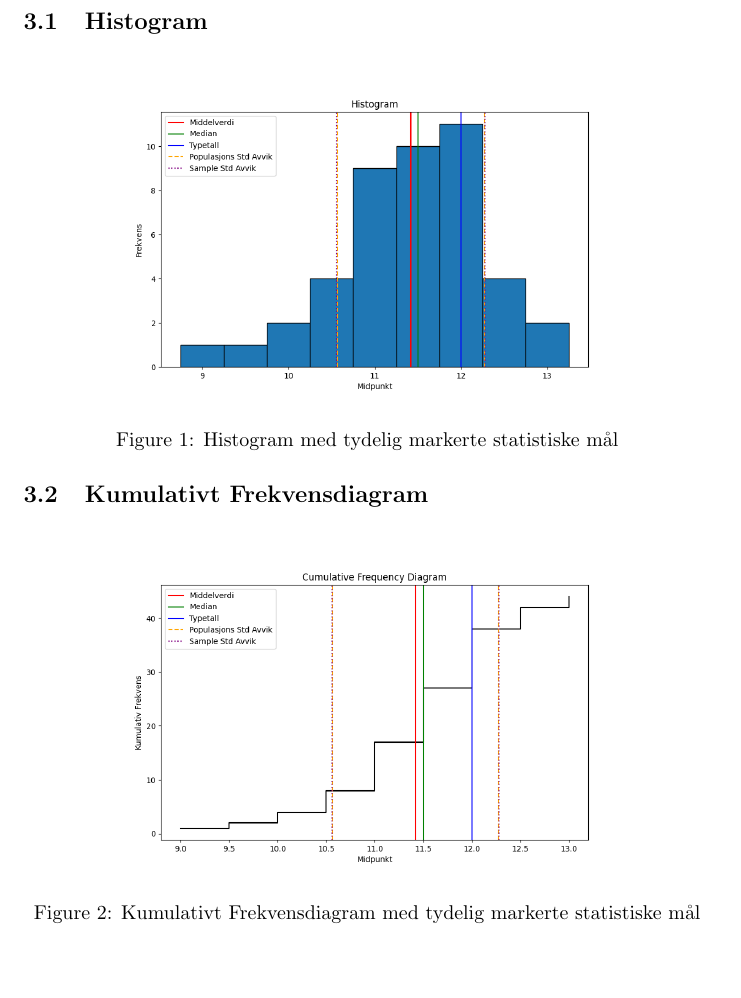
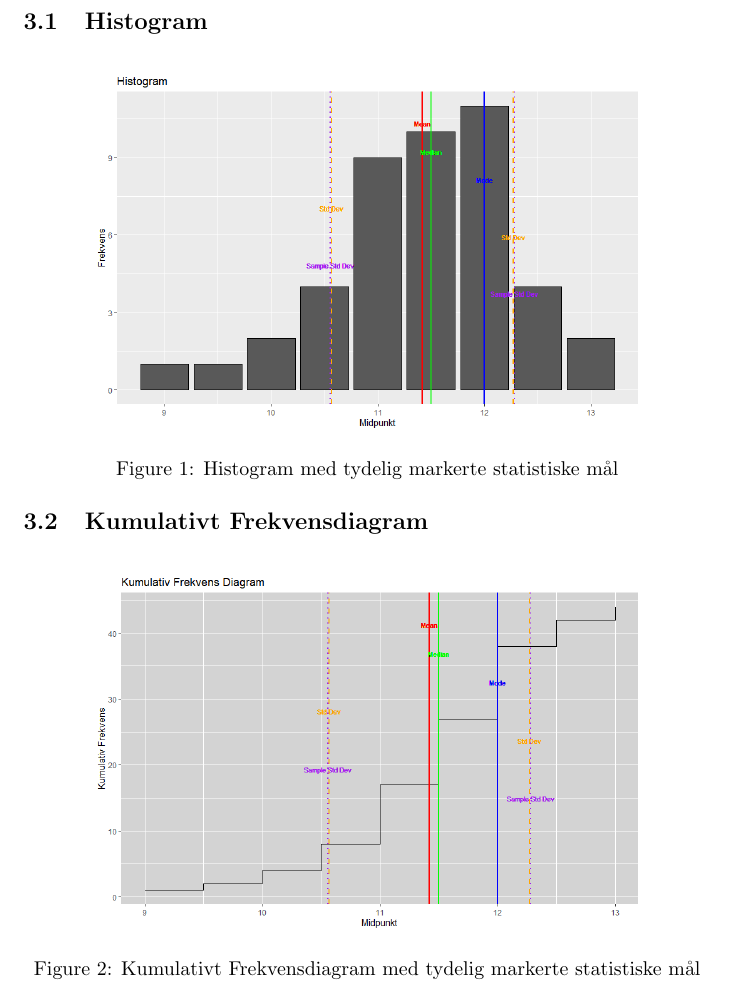
Before and after one commit to valiantlynx/statistics-course, a LaTeX document (stastistikk-oblig-1a/main.tex): part of page 2 of 3, cut so that both start at the same text, the shorter picture padded with empty space. Compiled offline with pdfLaTeX.

Commit message:
Updated plot annotations and titles

```diff
--- a/stastistikk-oblig-1a/main.tex
+++ b/stastistikk-oblig-1a/main.tex
@@ -40,14 +40,14 @@ Histogrammet og det kumulative frekvensdiagrammet ble generert. Statistiske mål
 \subsection{Histogram}
 \begin{figure}[H]
     \centering
-    \includegraphics[width=0.8\textwidth]{Figure_1.png}
+    \includegraphics[width=0.8\textwidth]{Rplot01.png}
     \caption{Histogram med tydelig markerte statistiske mål}
 \end{figure}
 
 \subsection{Kumulativt Frekvensdiagram}
 \begin{figure}[H]
     \centering
-    \includegraphics[width=0.8\textwidth]{Figure_3.png}
+    \includegraphics[width=0.8\textwidth]{Rplot.png}
     \caption{Kumulativt Frekvensdiagram med tydelig markerte statistiske mål}
 \end{figure}
 
```
Also changed, not shown: stastistikk-oblig-1a/Rplot.png, stastistikk-oblig-1a/Rplot01.png (added), stastistikk-oblig-1a/Rplot02.png (deleted), 1 other file.
